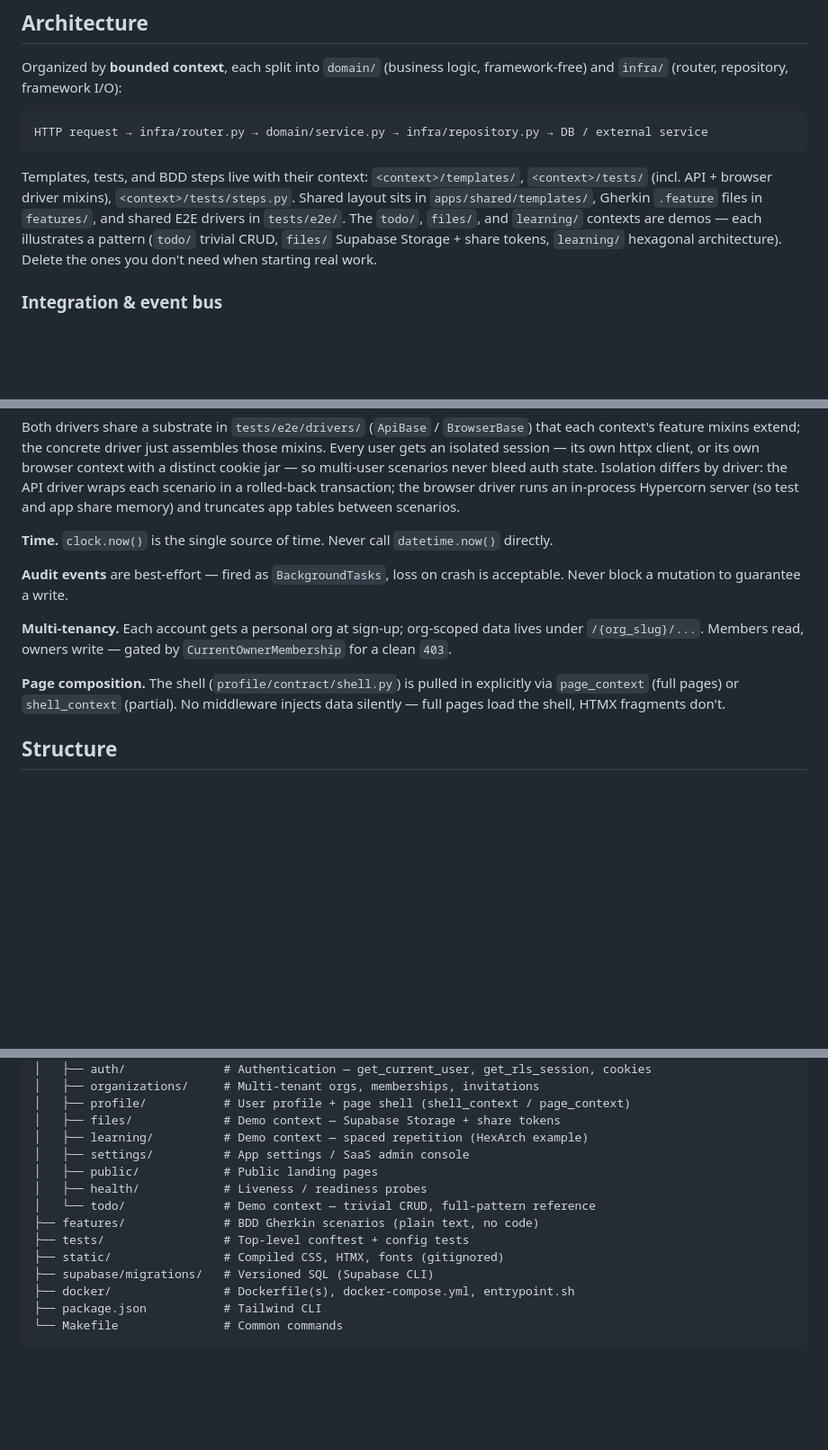
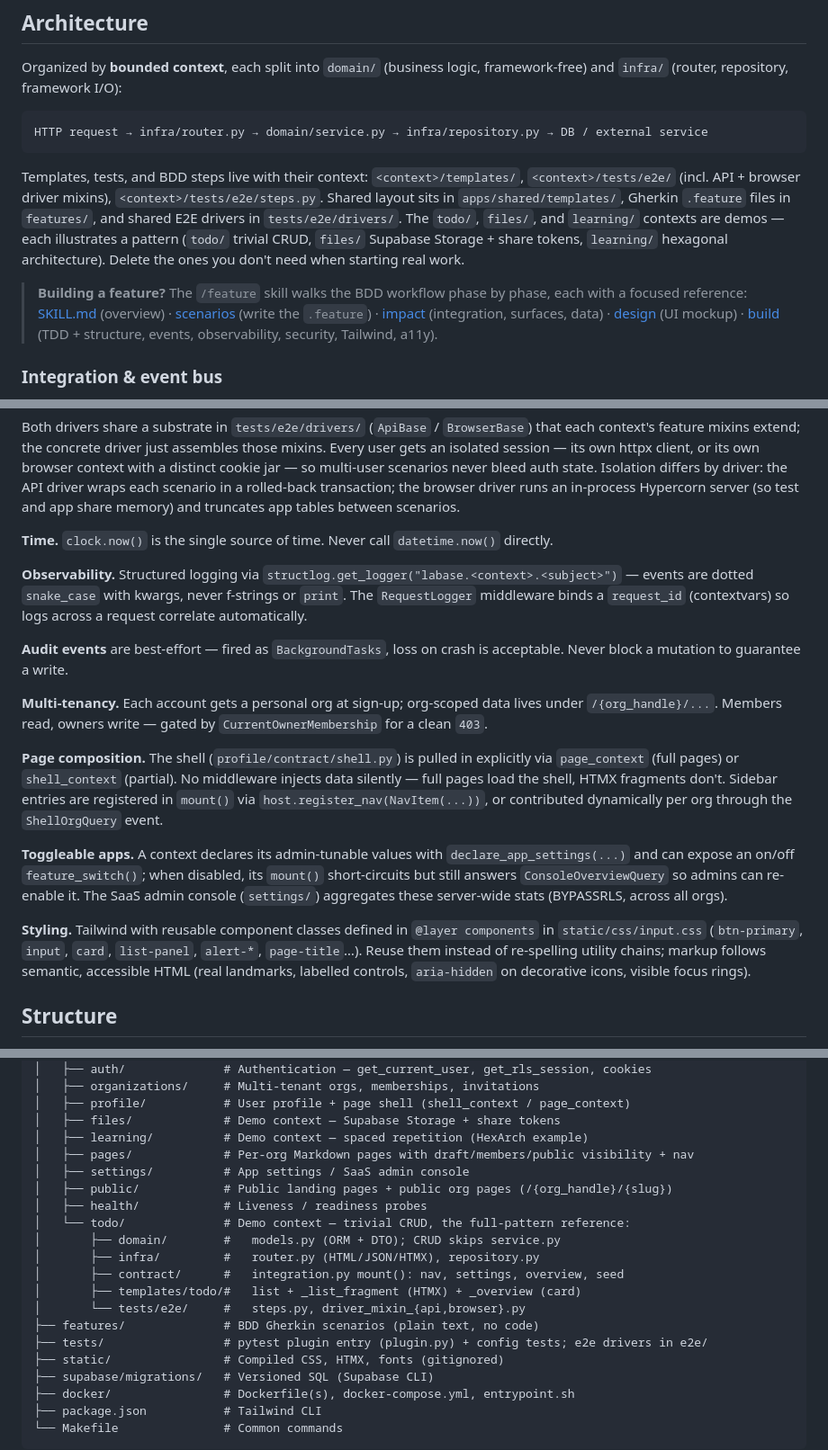
Before and after one commit to bagnier/labase.py, a Markdown page: README.md, 3 parts joined by grey strips. Shown at 90% size. Drawn GitHub-style; blank space fills up the shorter version.

Commit message:
docs: refresh README to match code and link feature skill
- structure/test paths had drifted (tests/e2e, css path, ci target, org_handle)
- surface new conventions as principles: observability, toggleable apps, styling
- link the per-phase /feature references and detail todo/ as the pattern example

````diff
--- a/README.md
+++ b/README.md
@@ -36,7 +36,14 @@ Organized by **bounded context**, each split into `domain/` (business logic, fra
 HTTP request → infra/router.py → domain/service.py → infra/repository.py → DB / external service
 ```
 
-Templates, tests, and BDD steps live with their context: `<context>/templates/`, `<context>/tests/` (incl. API + browser driver mixins), `<context>/tests/steps.py`. Shared layout sits in `apps/shared/templates/`, Gherkin `.feature` files in `features/`, and shared E2E drivers in `tests/e2e/`. The `todo/`, `files/`, and `learning/` contexts are demos — each illustrates a pattern (`todo/` trivial CRUD, `files/` Supabase Storage + share tokens, `learning/` hexagonal architecture). Delete the ones you don't need when starting real work.
+Templates, tests, and BDD steps live with their context: `<context>/templates/`, `<context>/tests/e2e/` (incl. API + browser driver mixins), `<context>/tests/e2e/steps.py`. Shared layout sits in `apps/shared/templates/`, Gherkin `.feature` files in `features/`, and shared E2E drivers in `tests/e2e/drivers/`. The `todo/`, `files/`, and `learning/` contexts are demos — each illustrates a pattern (`todo/` trivial CRUD, `files/` Supabase Storage + share tokens, `learning/` hexagonal architecture). Delete the ones you don't need when starting real work.
+
+> **Building a feature?** The `/feature` skill walks the BDD workflow phase by phase, each with a focused reference:
+> [SKILL.md](.claude/skills/feature/SKILL.md) (overview) ·
+> [scenarios](.claude/skills/feature/references/scenarios.md) (write the `.feature`) ·
+> [impact](.claude/skills/feature/references/impact.md) (integration, surfaces, data) ·
+> [design](.claude/skills/feature/references/design.md) (UI mockup) ·
+> [build](.claude/skills/feature/references/build.md) (TDD + structure, events, observability, security, Tailwind, a11y).
 
 ### Integration & event bus
 
@@ -88,11 +95,17 @@ Both drivers share a substrate in `tests/e2e/drivers/` (`ApiBase` / `BrowserBase
 
 **Time.** `clock.now()` is the single source of time. Never call `datetime.now()` directly.
 
+**Observability.** Structured logging via `structlog.get_logger("labase.<context>.<subject>")` — events are dotted `snake_case` with kwargs, never f-strings or `print`. The `RequestLogger` middleware binds a `request_id` (contextvars) so logs across a request correlate automatically.
+
 **Audit events** are best-effort — fired as `BackgroundTasks`, loss on crash is acceptable. Never block a mutation to guarantee a write.
 
-**Multi-tenancy.** Each account gets a personal org at sign-up; org-scoped data lives under `/{org_slug}/...`. Members read, owners write — gated by `CurrentOwnerMembership` for a clean `403`.
+**Multi-tenancy.** Each account gets a personal org at sign-up; org-scoped data lives under `/{org_handle}/...`. Members read, owners write — gated by `CurrentOwnerMembership` for a clean `403`.
 
-**Page composition.** The shell (`profile/contract/shell.py`) is pulled in explicitly via `page_context` (full pages) or `shell_context` (partial). No middleware injects data silently — full pages load the shell, HTMX fragments don't.
+**Page composition.** The shell (`profile/contract/shell.py`) is pulled in explicitly via `page_context` (full pages) or `shell_context` (partial). No middleware injects data silently — full pages load the shell, HTMX fragments don't. Sidebar entries are registered in `mount()` via `host.register_nav(NavItem(...))`, or contributed dynamically per org through the `ShellOrgQuery` event.
+
+**Toggleable apps.** A context declares its admin-tunable values with `declare_app_settings(...)` and can expose an on/off `feature_switch()`; when disabled, its `mount()` short-circuits but still answers `ConsoleOverviewQuery` so admins can re-enable it. The SaaS admin console (`settings/`) aggregates these server-wide stats (BYPASSRLS, across all orgs).
+
+**Styling.** Tailwind with reusable component classes defined in `@layer components` in `static/css/input.css` (`btn-primary`, `input`, `card`, `list-panel`, `alert-*`, `page-title`…). Reuse them instead of re-spelling utility chains; markup follows semantic, accessible HTML (real landmarks, labelled controls, `aria-hidden` on decorative icons, visible focus rings).
 
 ## Structure
 
@@ -113,12 +126,18 @@ labase.py/
 │   ├── profile/           # User profile + page shell (shell_context / page_context)
 │   ├── files/             # Demo context — Supabase Storage + share tokens
 │   ├── learning/          # Demo context — spaced repetition (HexArch example)
+│   ├── pages/             # Per-org Markdown pages with draft/members/public visibility + nav
 │   ├── settings/          # App settings / SaaS admin console
-│   ├── public/            # Public landing pages
+│   ├── public/            # Public landing pages + public org pages (/{org_handle}/{slug})
 │   ├── health/            # Liveness / readiness probes
-│   └── todo/              # Demo context — trivial CRUD, full-pattern reference
+│   └── todo/              # Demo context — trivial CRUD, the full-pattern reference:
+│       ├── domain/        #   models.py (ORM + DTO); CRUD skips service.py
+│       ├── infra/         #   router.py (HTML/JSON/HTMX), repository.py
+│       ├── contract/      #   integration.py mount(): nav, settings, overview, seed
+│       ├── templates/todo/#   list + _list_fragment (HTMX) + _overview (card)
+│       └── tests/e2e/     #   steps.py, driver_mixin_{api,browser}.py
 ├── features/              # BDD Gherkin scenarios (plain text, no code)
-├── tests/                 # Top-level conftest + config tests
+├── tests/                 # pytest plugin entry (plugin.py) + config tests; e2e drivers in e2e/
 ├── static/                # Compiled CSS, HTMX, fonts (gitignored)
 ├── supabase/migrations/   # Versioned SQL (Supabase CLI)
 ├── docker/                # Dockerfile(s), docker-compose.yml, entrypoint.sh
````
Also changed, not shown: other parts of README.md (+2 -2 lines).
